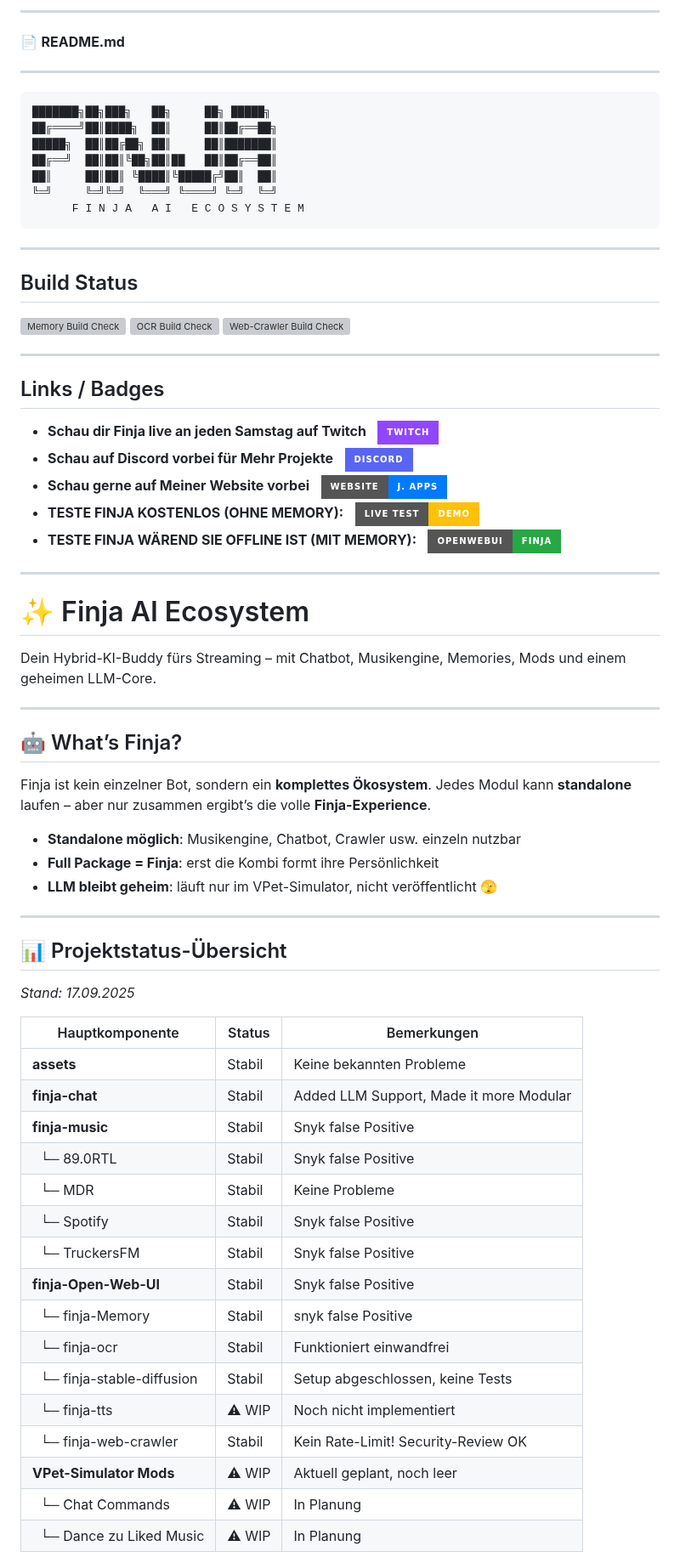
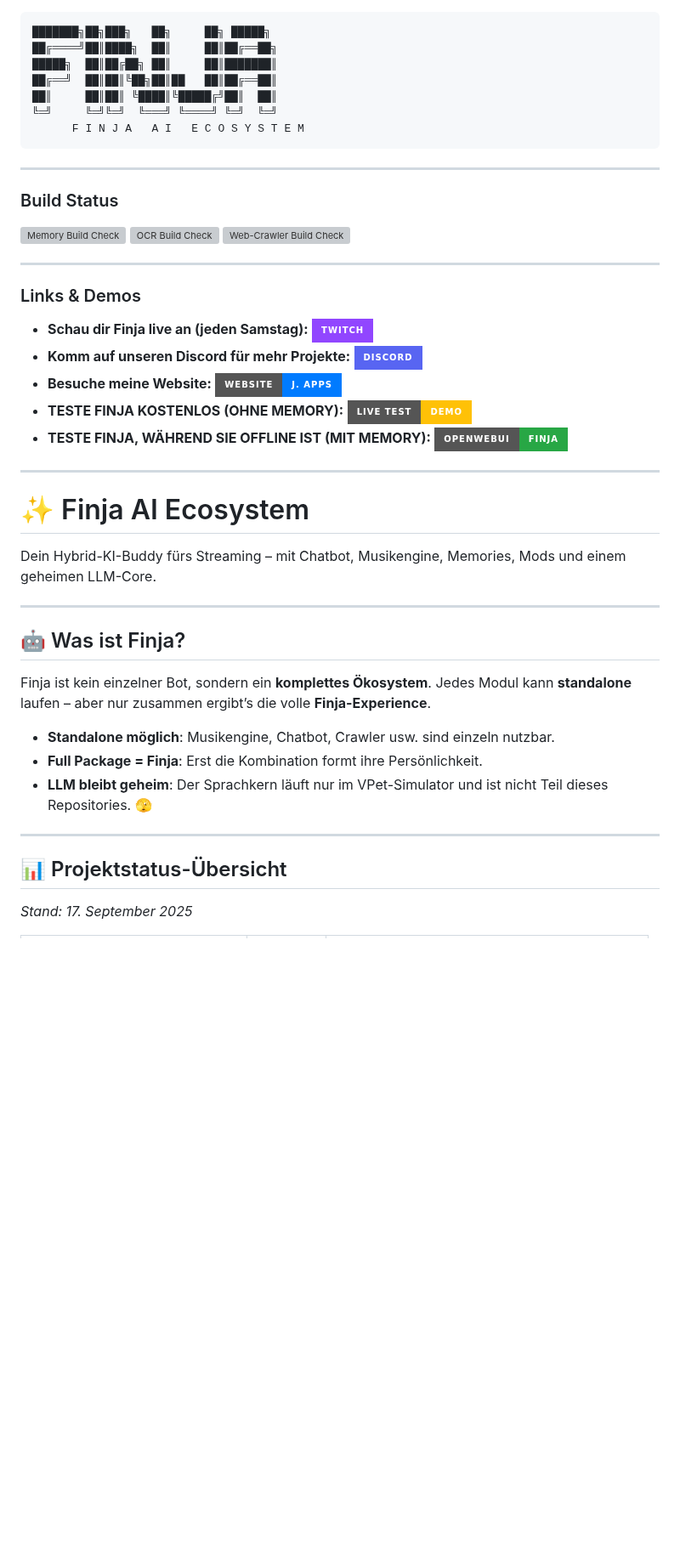
Before and after one commit to JohnV2002/Finja-AI-Ecosystem, a Markdown page: README.md, the part around one of its changes. Shown at 85% size. GitHub-like rendering; badges without logos; blank space fills up the shorter version; grey boxes are pictures that could not be loaded.

````diff
--- a/README.md
+++ b/README.md
@@ -1,10 +1,4 @@
----
-
-📄 **README.md**
-
----
-
-```markdown
+```
 ███████╗██╗███╗   ██╗     ██╗ █████╗
 ██╔════╝██║████╗  ██║     ██║██╔══██╗
 █████╗  ██║██╔██╗ ██║     ██║███████║
@@ -16,21 +10,19 @@
 
 ---
 
-## Build Status
-
+### Build Status
 [![Memory Build Check](https://github.com/JohnV2002/Finja-AI-Ecosystem/actions/workflows/memory-build.yml/badge.svg)](https://github.com/JohnV2002/Finja-AI-Ecosystem/actions/workflows/memory-build.yml)
 [![OCR Build Check](https://github.com/JohnV2002/Finja-AI-Ecosystem/actions/workflows/ocr-build.yml/badge.svg)](https://github.com/JohnV2002/Finja-AI-Ecosystem/actions/workflows/ocr-build.yml)
 [![Web-Crawler Build Check](https://github.com/JohnV2002/Finja-AI-Ecosystem/actions/workflows/web-crawler-build.yml/badge.svg)](https://github.com/JohnV2002/Finja-AI-Ecosystem/actions/workflows/web-crawler-build.yml)
 
 ---
 
-## Links / Badges
-
-* **Schau dir Finja live an jeden Samstag auf Twitch**&nbsp;&nbsp;&nbsp;[![Twitch Badge](https://img.shields.io/badge/Twitch-9146FF?style=for-the-badge&logo=twitch&logoColor=white)](https://www.twitch.tv/sodakiller1)
-* **Schau auf Discord vorbei für Mehr Projekte**&nbsp;&nbsp;&nbsp;[![Discord Badge](https://img.shields.io/badge/Discord-5865F2?style=for-the-badge&logo=discord&logoColor=white)](https://discord.com/invite/c55C6ggQ5K)
-* **Schau gerne auf Meiner Website vorbei**&nbsp;&nbsp;&nbsp;[![Website Badge](https://img.shields.io/badge/Website-J.%20Apps-007bff?style=for-the-badge&logo=website&logoColor=white)](https://jappshome.de)
-* **TESTE FINJA KOSTENLOS (OHNE MEMORY):**&nbsp;&nbsp;&nbsp;[![Live Test Badge](https://img.shields.io/badge/Live%20Test-Demo-ffc107?style=for-the-badge&logo=vial&logoColor=white)](https://jappshome.de/livetest.html)
-* **TESTE FINJA WÄREND SIE OFFLINE IST (MIT MEMORY):**&nbsp;&nbsp;&nbsp;[![OpenWebUI Badge](https://img.shields.io/badge/OpenWebUI-Finja-28a745?style=for-the-badge&logo=robot&logoColor=white)](https://openwebui.jappshome.de)
+### Links & Demos
+-   **Schau dir Finja live an (jeden Samstag):** [![Twitch Badge](https://img.shields.io/badge/Twitch-9146FF?style=for-the-badge&logo=twitch&logoColor=white)](https://www.twitch.tv/sodakiller1)
+-   **Komm auf unseren Discord für mehr Projekte:** [![Discord Badge](https://img.shields.io/badge/Discord-5865F2?style=for-the-badge&logo=discord&logoColor=white)](https://discord.com/invite/c55C6ggQ5K)
+-   **Besuche meine Website:** [![Website Badge](https://img.shields.io/badge/Website-J.%20Apps-007bff?style=for-the-badge&logo=website&logoColor=white)](https://jappshome.de)
+-   **TESTE FINJA KOSTENLOS (OHNE MEMORY):** [![Live Test Badge](https://img.shields.io/badge/Live%20Test-Demo-ffc107?style=for-the-badge&logo=vial&logoColor=white)](https://jappshome.de/livetest.html)
+-   **TESTE FINJA, WÄHREND SIE OFFLINE IST (MIT MEMORY):** [![OpenWebUI Badge](https://img.shields.io/badge/OpenWebUI-Finja-28a745?style=for-the-badge&logo=robot&logoColor=white)](https://openwebui.jappshome.de)
 
 ---
 
@@ -40,37 +32,16 @@ Dein Hybrid-KI-Buddy fürs Streaming – mit Chatbot, Musikengine, Memories, Mod
 
 ---
 
-## 🤖 What’s Finja?
+## 🤖 Was ist Finja?
 
-Finja ist kein einzelner Bot, sondern ein **komplettes Ökosystem**.
-Jedes Modul kann **standalone** laufen – aber nur zusammen ergibt’s die volle **Finja-Experience**.
+Finja ist kein einzelner Bot, sondern ein **komplettes Ökosystem**. Jedes Modul kann **standalone** laufen – aber nur zusammen ergibt’s die volle **Finja-Experience**.
 
-* **Standalone möglich**: Musikengine, Chatbot, Crawler usw. einzeln nutzbar
-* **Full Package = Finja**: erst die Kombi formt ihre Persönlichkeit
-* **LLM bleibt geheim**: läuft nur im VPet-Simulator, nicht veröffentlicht 🫣
+-   **Standalone möglich**: Musikengine, Chatbot, Crawler usw. sind einzeln nutzbar.
+-   **Full Package = Finja**: Erst die Kombination formt ihre Persönlichkeit.
+-   **LLM bleibt geheim**: Der Sprachkern läuft nur im VPet-Simulator und ist nicht Teil dieses Repositories. 🫣
 
 ---
 
 ## 📊 Projektstatus-Übersicht
+*Stand: 17. September 2025*
 
-*Stand: 17.09.2025*
-
-| Hauptkomponente             | Status     | Bemerkungen |
-|-----------------------------|------------|-------------|
-| **assets**                  |  Stabil   | Keine bekannten Probleme |
-| **finja-chat**              |  Stabil   | Added LLM Support, Made it more Modular |
-| **finja-music**             |  Stabil   | Snyk false Positive |
-| &nbsp;&nbsp;└─ 89.0RTL      |  Stabil   | Snyk false Positive |
-| &nbsp;&nbsp;└─ MDR          |  Stabil   | Keine Probleme |
-| &nbsp;&nbsp;└─ Spotify      |  Stabil   | Snyk false Positive |
-| &nbsp;&nbsp;└─ TruckersFM   |  Stabil   | Snyk false Positive |
-| **finja-Open-Web-UI**       |  Stabil   | Snyk false Positive |
-| &nbsp;&nbsp;└─ finja-Memory |  Stabil   | snyk false Positive |
-| &nbsp;&nbsp;└─ finja-ocr    |  Stabil   | Funktioniert einwandfrei |
-| &nbsp;&nbsp;└─ finja-stable-diffusion |  Stabil | Setup abgeschlossen, keine Tests |
-| &nbsp;&nbsp;└─ finja-tts    | ⚠ WIP      | Noch nicht implementiert |
-| &nbsp;&nbsp;└─ finja-web-crawler |  Stabil | Kein Rate-Limit! Security-Review OK |
-| **VPet-Simulator Mods**     | ⚠ WIP      | Aktuell geplant, noch leer |
-| &nbsp;&nbsp;└─ Chat Commands | ⚠ WIP      | In Planung |
-| &nbsp;&nbsp;└─ Dance zu Liked Music | ⚠ WIP | In Planung |
-
````
Also changed, not shown: other parts of README.md (+35 -102 lines).
